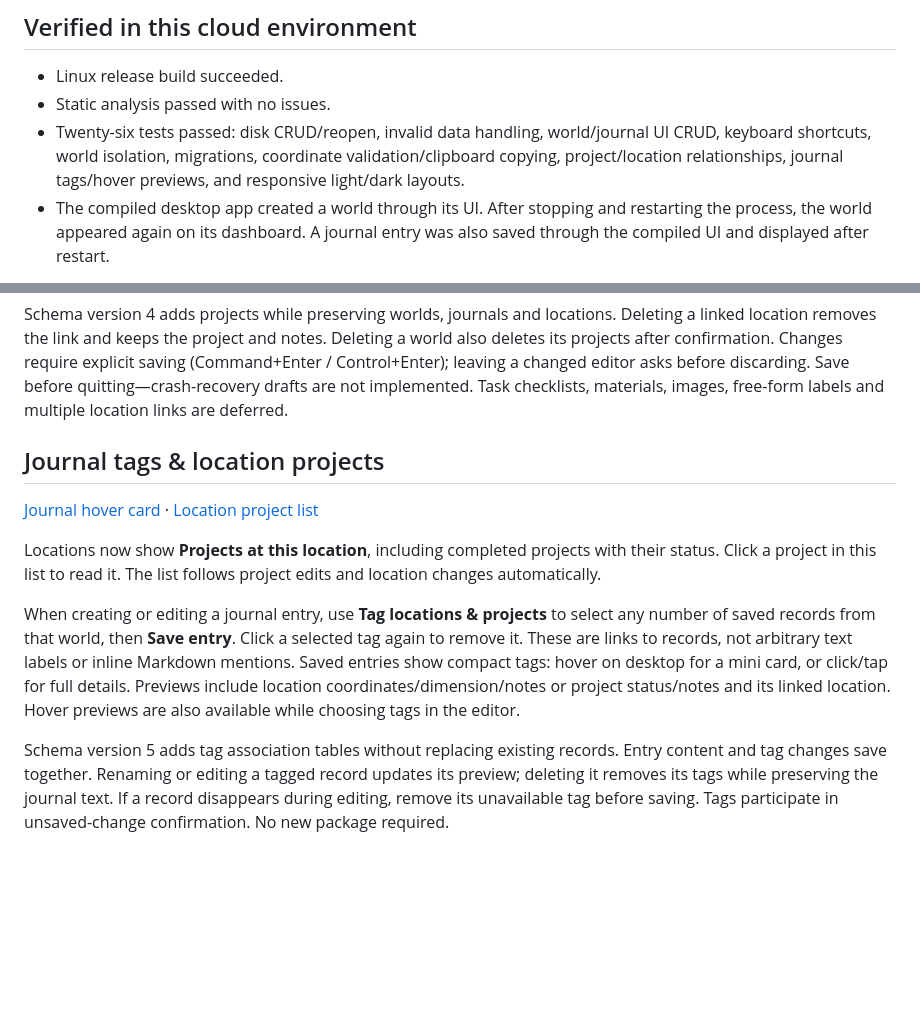
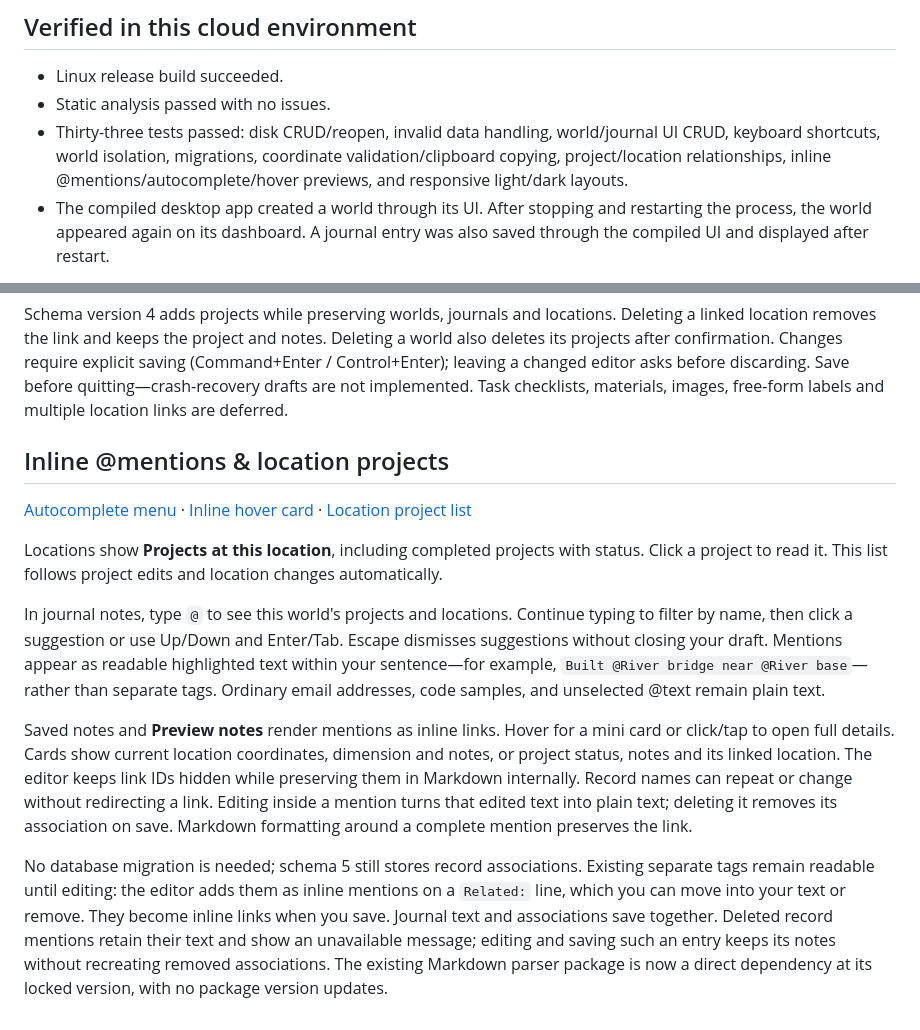
Before and after one commit to Joshie-M/minecraft-world-manager, a Markdown page: README.md, 2 parts joined by grey strips. Drawn GitHub-style; blank space fills up the shorter version.

Commit message:
Add inline journal mentions with autocomplete and hover previews

```diff
--- a/README.md
+++ b/README.md
@@ -7,8 +7,8 @@ notes, saved coordinates, world projects, search, and local SQLite persistence.
 
 - Linux release build succeeded.
 - Static analysis passed with no issues.
-- Twenty-six tests passed: disk CRUD/reopen, invalid data handling, world/journal UI CRUD, keyboard shortcuts,
-  world isolation, migrations, coordinate validation/clipboard copying, project/location relationships, journal tags/hover previews, and responsive light/dark layouts.
+- Thirty-three tests passed: disk CRUD/reopen, invalid data handling, world/journal UI CRUD, keyboard shortcuts,
+  world isolation, migrations, coordinate validation/clipboard copying, project/location relationships, inline @mentions/autocomplete/hover previews, and responsive light/dark layouts.
 - The compiled desktop app created a world through its UI. After stopping and
   restarting the process, the world appeared again on its dashboard. A journal
   entry was also saved through the compiled UI and displayed after restart.
@@ -133,24 +133,34 @@ explicit saving (Command+Enter / Control+Enter); leaving a changed editor asks
 before discarding. Save before quitting—crash-recovery drafts are not implemented.
 Task checklists, materials, images, free-form labels and multiple location links are deferred.
 
-## Journal tags & location projects
+## Inline @mentions & location projects
 
-[Journal hover card](docs/screenshots/journal-tags.png) · [Location project list](docs/screenshots/location-projects.png)
+[Autocomplete menu](docs/screenshots/mention-autocomplete.png) · [Inline hover card](docs/screenshots/journal-tags.png) · [Location project list](docs/screenshots/location-projects.png)
 
-Locations now show **Projects at this location**, including completed projects
-with their status. Click a project in this list to read it. The list follows
-project edits and location changes automatically.
+Locations show **Projects at this location**, including completed projects with
+status. Click a project to read it. This list follows project edits and location
+changes automatically.
 
-When creating or editing a journal entry, use **Tag locations & projects** to
-select any number of saved records from that world, then **Save entry**. Click a
-selected tag again to remove it. These are links to records, not arbitrary text
-labels or inline Markdown mentions. Saved entries show compact tags: hover on
-desktop for a mini card, or click/tap for full details. Previews include location
-coordinates/dimension/notes or project status/notes and its linked location.
-Hover previews are also available while choosing tags in the editor.
+In journal notes, type `@` to see this world's projects and locations. Continue
+typing to filter by name, then click a suggestion or use Up/Down and Enter/Tab.
+Escape dismisses suggestions without closing your draft. Mentions appear as
+readable highlighted text within your sentence—for example, `Built @River bridge
+near @River base`—rather than separate tags. Ordinary email addresses, code samples,
+and unselected @text remain plain text.
 
-Schema version 5 adds tag association tables without replacing existing records.
-Entry content and tag changes save together. Renaming or editing a tagged record
-updates its preview; deleting it removes its tags while preserving the journal
-text. If a record disappears during editing, remove its unavailable tag before
-saving. Tags participate in unsaved-change confirmation. No new package required.
+Saved notes and **Preview notes** render mentions as inline links. Hover for a mini
+card or click/tap to open full details. Cards show current location coordinates,
+dimension and notes, or project status, notes and its linked location. The editor
+keeps link IDs hidden while preserving them in Markdown internally. Record names
+can repeat or change without redirecting a link. Editing inside a mention turns
+that edited text into plain text; deleting it removes its association on save.
+Markdown formatting around a complete mention preserves the link.
+
+No database migration is needed; schema 5 still stores record associations.
+Existing separate tags remain readable until editing: the editor adds them as
+inline mentions on a `Related:` line, which you can move into your text or remove.
+They become inline links when you save. Journal text and associations save together.
+Deleted record mentions retain their text and show an unavailable message; editing
+and saving such an entry keeps its notes without recreating removed associations.
+The existing Markdown parser package is now a direct dependency at its locked
+version, with no package version updates.
```
Also changed, not shown: docs/DECISIONS.md (+37 -0 lines), docs/screenshots/journal-tags.png, docs/screenshots/mention-autocomplete.png (added), 10 other files.
